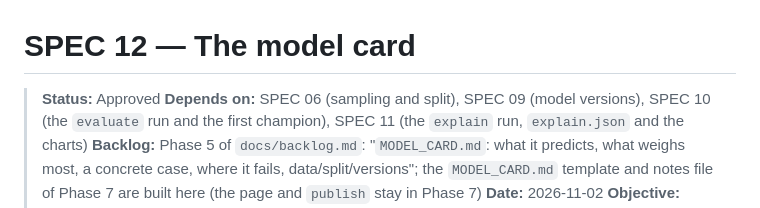
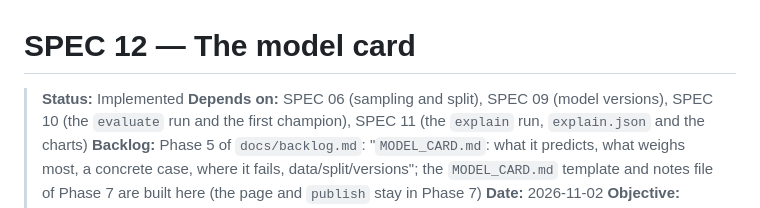
Before and after one commit to J3SSUS/f1-race-pace, a Markdown page: specs/12-model-card.md, the part around the change. Drawn GitHub-style.

Commit message:
feat: update model card status from Approved to Implemented

```diff
--- a/specs/12-model-card.md
+++ b/specs/12-model-card.md
@@ -1,6 +1,6 @@
 # SPEC 12 — The model card
 
-> **Status:** Approved
+> **Status:** Implemented
 > **Depends on:** SPEC 06 (sampling and split), SPEC 09 (model versions), SPEC 10 (the `evaluate` run and the first champion), SPEC 11 (the `explain` run, `explain.json` and the charts)
 > **Backlog:** Phase 5 of `docs/backlog.md`: "`MODEL_CARD.md`: what it predicts, what weighs most, a concrete case, where it fails, data/split/versions"; the `MODEL_CARD.md` template and notes file of Phase 7 are built here (the page and `publish` stay in Phase 7)
 > **Date:** 2026-11-02
```
Also changed, not shown: docs/definition_scope_architecture.md (+1 -1 lines).
